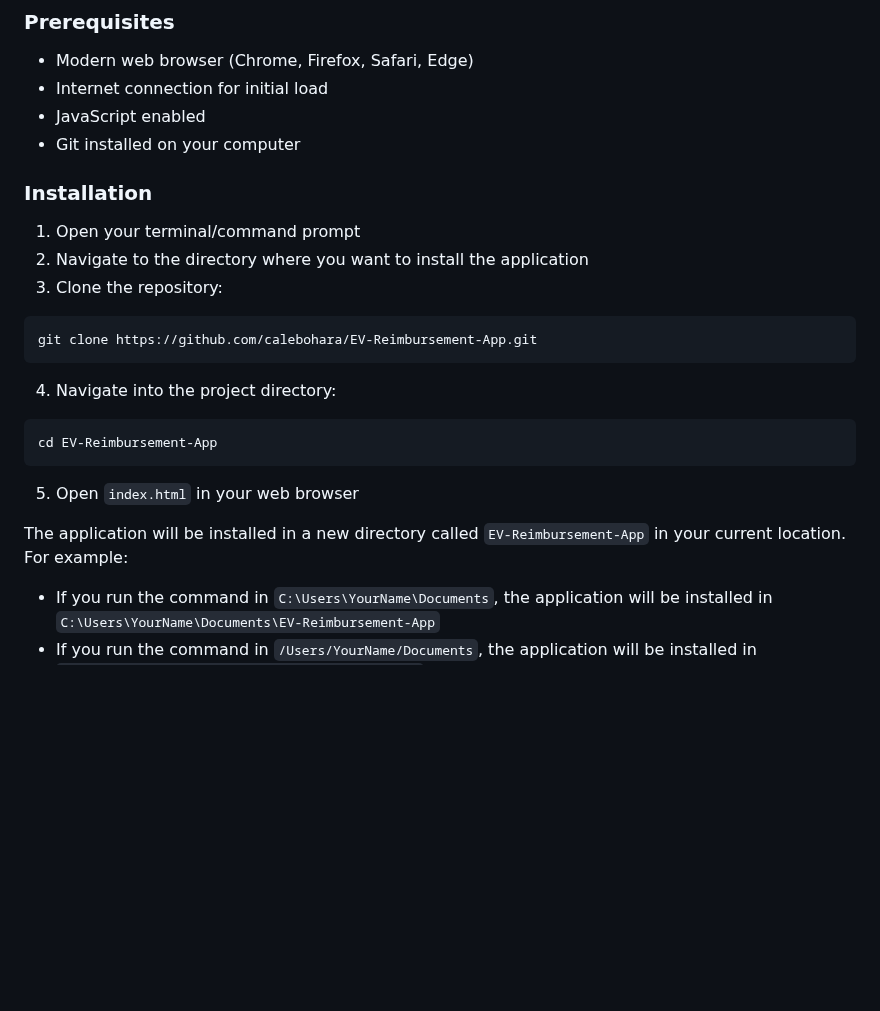
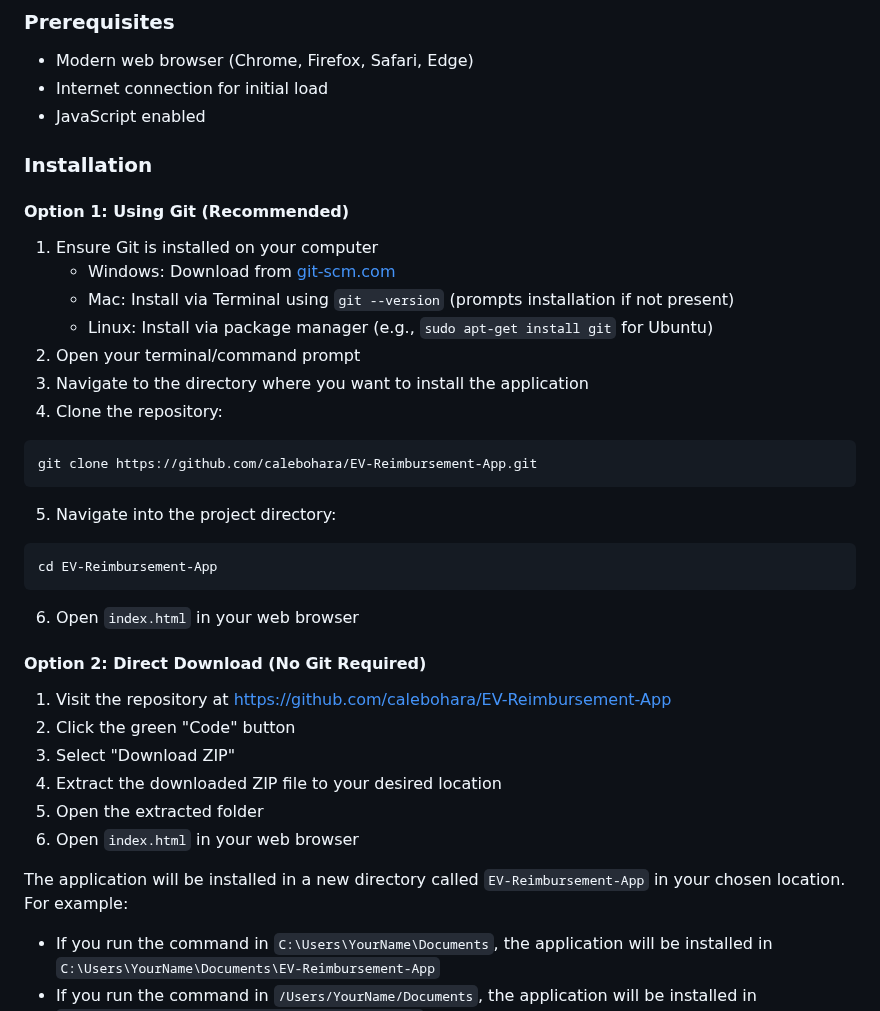
Before and after one commit to calebohara/EV-Reimbursement-App, a Markdown page: README.md, the part around the change. GitHub-like rendering; blank space fills up the shorter version.

Commit message:
docs: add alternative installation methods and Git setup instructions to README

````diff
--- a/README.md
+++ b/README.md
@@ -49,22 +49,35 @@ A web-based application designed to help Siemens employees calculate and manage
 - Modern web browser (Chrome, Firefox, Safari, Edge)
 - Internet connection for initial load
 - JavaScript enabled
-- Git installed on your computer
 
 ### Installation
-1. Open your terminal/command prompt
-2. Navigate to the directory where you want to install the application
-3. Clone the repository:
+
+#### Option 1: Using Git (Recommended)
+1. Ensure Git is installed on your computer
+   - Windows: Download from [git-scm.com](https://git-scm.com/download/win)
+   - Mac: Install via Terminal using `git --version` (prompts installation if not present)
+   - Linux: Install via package manager (e.g., `sudo apt-get install git` for Ubuntu)
+2. Open your terminal/command prompt
+3. Navigate to the directory where you want to install the application
+4. Clone the repository:
 ```bash
 git clone https://github.com/calebohara/EV-Reimbursement-App.git
 ```
-4. Navigate into the project directory:
+5. Navigate into the project directory:
 ```bash
 cd EV-Reimbursement-App
 ```
-5. Open `index.html` in your web browser
+6. Open `index.html` in your web browser
 
-The application will be installed in a new directory called `EV-Reimbursement-App` in your current location. For example:
+#### Option 2: Direct Download (No Git Required)
+1. Visit the repository at [https://github.com/calebohara/EV-Reimbursement-App](https://github.com/calebohara/EV-Reimbursement-App)
+2. Click the green "Code" button
+3. Select "Download ZIP"
+4. Extract the downloaded ZIP file to your desired location
+5. Open the extracted folder
+6. Open `index.html` in your web browser
+
+The application will be installed in a new directory called `EV-Reimbursement-App` in your chosen location. For example:
 - If you run the command in `C:\Users\YourName\Documents`, the application will be installed in `C:\Users\YourName\Documents\EV-Reimbursement-App`
 - If you run the command in `/Users/YourName/Documents`, the application will be installed in `/Users/YourName/Documents/EV-Reimbursement-App`
 
````
